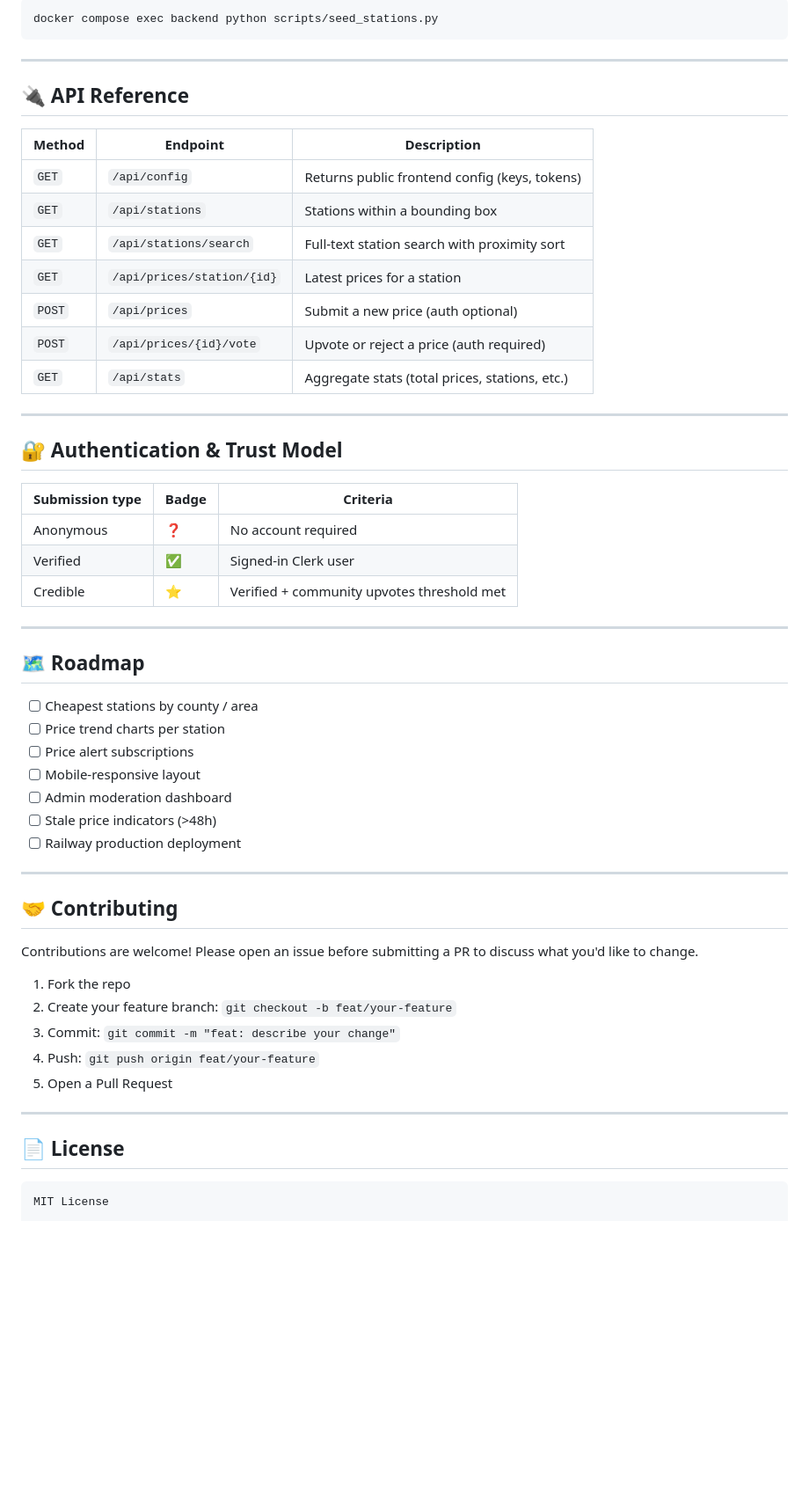
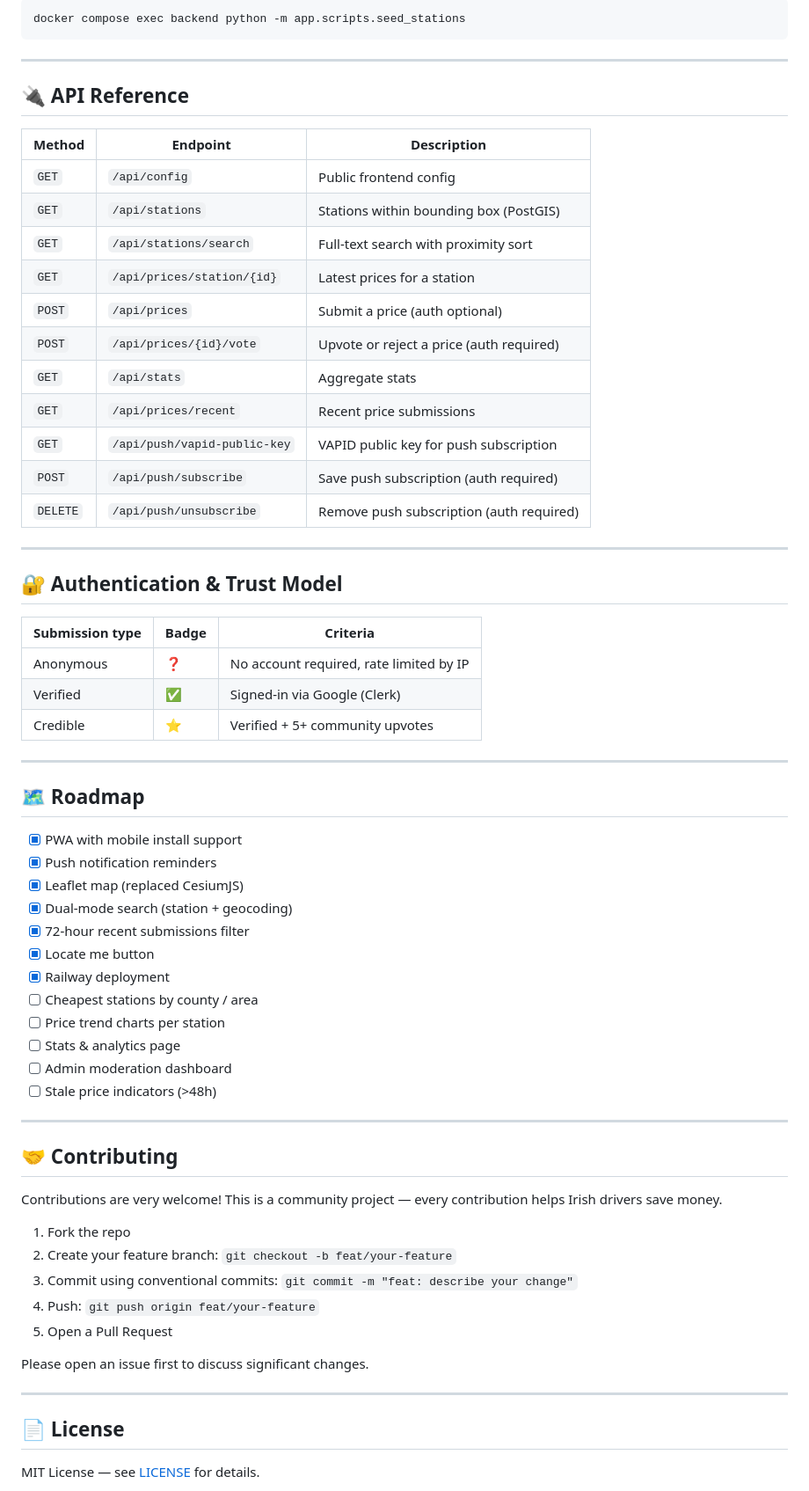
Before and after one commit to 0xchamin/fuelpricetracker, a Markdown page: README.md, the part around one of its changes. Shown at 88% size. Drawn GitHub-style; blank space fills up the shorter version.

````diff
--- a/README.md
+++ b/README.md
@@ -141,6 +261,6 @@ The app will be available at `http://localhost:8000`.
 
 ```bash
-docker compose exec backend python scripts/seed_stations.py
+docker compose exec backend python -m app.scripts.seed_stations
 ```
 
 ---
@@ -149,13 +269,17 @@ docker compose exec backend python scripts/seed_stations.py
 
 | Method | Endpoint | Description |
 |--------|----------|-------------|
-| `GET` | `/api/config` | Returns public frontend config (keys, tokens) |
-| `GET` | `/api/stations` | Stations within a bounding box |
-| `GET` | `/api/stations/search` | Full-text station search with proximity sort |
+| `GET` | `/api/config` | Public frontend config |
+| `GET` | `/api/stations` | Stations within bounding box (PostGIS) |
+| `GET` | `/api/stations/search` | Full-text search with proximity sort |
 | `GET` | `/api/prices/station/{id}` | Latest prices for a station |
-| `POST` | `/api/prices` | Submit a new price (auth optional) |
+| `POST` | `/api/prices` | Submit a price (auth optional) |
 | `POST` | `/api/prices/{id}/vote` | Upvote or reject a price (auth required) |
-| `GET` | `/api/stats` | Aggregate stats (total prices, stations, etc.) |
+| `GET` | `/api/stats` | Aggregate stats |
+| `GET` | `/api/prices/recent` | Recent price submissions |
+| `GET` | `/api/push/vapid-public-key` | VAPID public key for push subscription |
+| `POST` | `/api/push/subscribe` | Save push subscription (auth required) |
+| `DELETE` | `/api/push/unsubscribe` | Remove push subscription (auth required) |
 
 ---
 
@@ -163,38 +287,44 @@ docker compose exec backend python scripts/seed_stations.py
 
 | Submission type | Badge | Criteria |
 |-----------------|-------|----------|
-| Anonymous | ❓ | No account required |
-| Verified | ✅ | Signed-in Clerk user |
-| Credible | ⭐ | Verified + community upvotes threshold met |
+| Anonymous | ❓ | No account required, rate limited by IP |
+| Verified | ✅ | Signed-in via Google (Clerk) |
+| Credible | ⭐ | Verified + 5+ community upvotes |
 
 ---
 
 ## 🗺️ Roadmap
 
+- [x] PWA with mobile install support
+- [x] Push notification reminders
+- [x] Leaflet map (replaced CesiumJS)
+- [x] Dual-mode search (station + geocoding)
+- [x] 72-hour recent submissions filter
+- [x] Locate me button
+- [x] Railway deployment
 - [ ] Cheapest stations by county / area
 - [ ] Price trend charts per station
-- [ ] Price alert subscriptions
-- [ ] Mobile-responsive layout
+- [ ] Stats & analytics page
 - [ ] Admin moderation dashboard
 - [ ] Stale price indicators (>48h)
-- [ ] Railway production deployment
 
 ---
 
 ## 🤝 Contributing
 
-Contributions are welcome! Please open an issue before submitting a PR to discuss what you'd like to change.
+Contributions are very welcome! This is a community project — every contribution helps Irish drivers save money.
 
 1. Fork the repo
 2. Create your feature branch: `git checkout -b feat/your-feature`
-3. Commit: `git commit -m "feat: describe your change"`
+3. Commit using conventional commits: `git commit -m "feat: describe your change"`
 4. Push: `git push origin feat/your-feature`
 5. Open a Pull Request
+
+Please open an issue first to discuss significant changes.
 
 ---
 
 ## 📄 License
 
-```
-MIT License
+MIT License — see [LICENSE](LICENSE) for details.
 
````
Also changed, not shown: other parts of README.md (+172 -81 lines).
